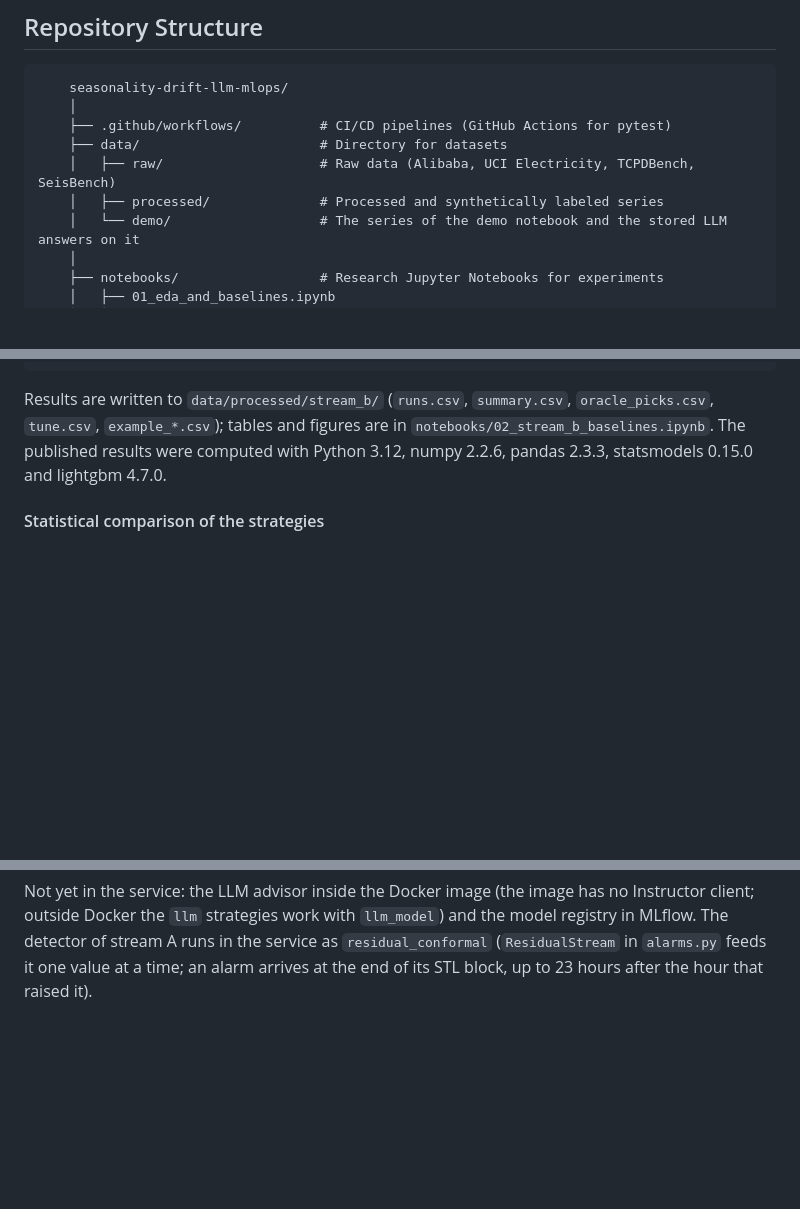
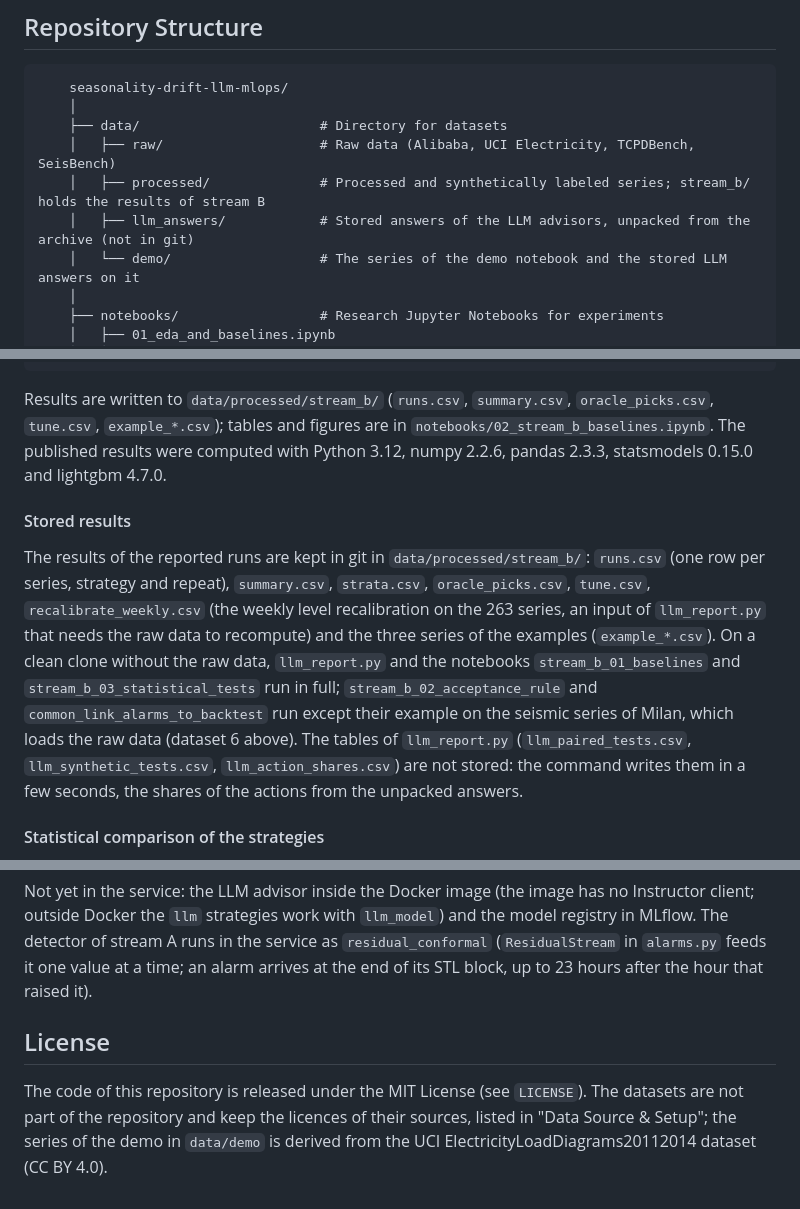
Before and after one commit to ElizPery/seasonality-drift-llm-backtest, a Markdown page: README.md, 3 parts joined by grey strips. GitHub-like rendering; blank space fills up the shorter version.

````diff
--- a/README.md
+++ b/README.md
@@ -3,10 +3,10 @@
 ```text
     seasonality-drift-llm-mlops/
     │
-    ├── .github/workflows/          # CI/CD pipelines (GitHub Actions for pytest)
     ├── data/                       # Directory for datasets
     │   ├── raw/                    # Raw data (Alibaba, UCI Electricity, TCPDBench, SeisBench)
-    │   ├── processed/              # Processed and synthetically labeled series
+    │   ├── processed/              # Processed and synthetically labeled series; stream_b/ holds the results of stream B
+    │   ├── llm_answers/            # Stored answers of the LLM advisors, unpacked from the archive (not in git)
     │   └── demo/                   # The series of the demo notebook and the stored LLM answers on it
     │
     ├── notebooks/                  # Research Jupyter Notebooks for experiments
@@ -321,6 +343,18 @@ python -m pytest tests                                       # tests
 Results are written to `data/processed/stream_b/` (`runs.csv`, `summary.csv`, `oracle_picks.csv`, `tune.csv`,
 `example_*.csv`); tables and figures are in `notebooks/02_stream_b_baselines.ipynb`. The published results were
 computed with Python 3.12, numpy 2.2.6, pandas 2.3.3, statsmodels 0.15.0 and lightgbm 4.7.0.
+
+#### Stored results
+
+The results of the reported runs are kept in git in `data/processed/stream_b/`: `runs.csv` (one row per series,
+strategy and repeat), `summary.csv`, `strata.csv`, `oracle_picks.csv`, `tune.csv`, `recalibrate_weekly.csv` (the
+weekly level recalibration on the 263 series, an input of `llm_report.py` that needs the raw data to recompute) and
+the three series of the examples (`example_*.csv`). On a clean clone without the raw data, `llm_report.py` and the
+notebooks `stream_b_01_baselines` and `stream_b_03_statistical_tests` run in full; `stream_b_02_acceptance_rule`
+and `common_link_alarms_to_backtest` run except their example on the seismic series of Milan, which loads the raw
+data (dataset 6 above). The tables of `llm_report.py` (`llm_paired_tests.csv`, `llm_synthetic_tests.csv`,
+`llm_action_shares.csv`) are not stored: the command writes them in a few seconds, the shares of the actions from
+the unpacked answers.
 
 #### Statistical comparison of the strategies
 
@@ -419,3 +453,10 @@ Not yet in the service: the LLM advisor inside the Docker image (the image has n
 `llm` strategies work with `llm_model`) and the model registry in MLflow. The detector of stream A runs in the service
 as `residual_conformal` (`ResidualStream` in `alarms.py` feeds it one value at a time; an alarm arrives at the end of
 its STL block, up to 23 hours after the hour that raised it).
+
+
+## License
+
+The code of this repository is released under the MIT License (see `LICENSE`). The datasets are not part of the
+repository and keep the licences of their sources, listed in "Data Source & Setup"; the series of the demo in
+`data/demo` is derived from the UCI ElectricityLoadDiagrams20112014 dataset (CC BY 4.0).
````
Also changed, not shown: other parts of README.md (+28 -6 lines), docs/images/architecture.png (added), 12 other files.
